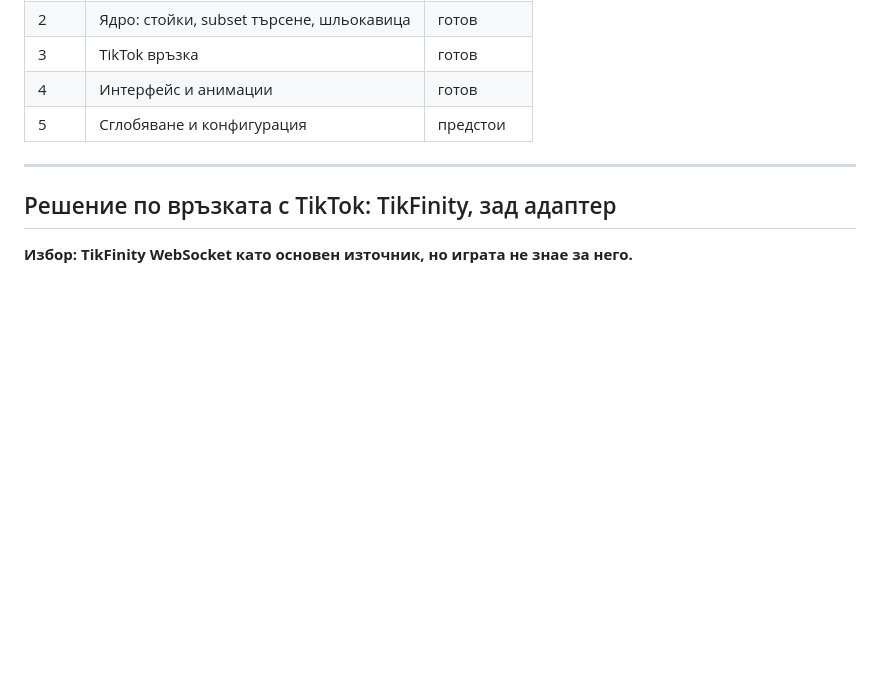
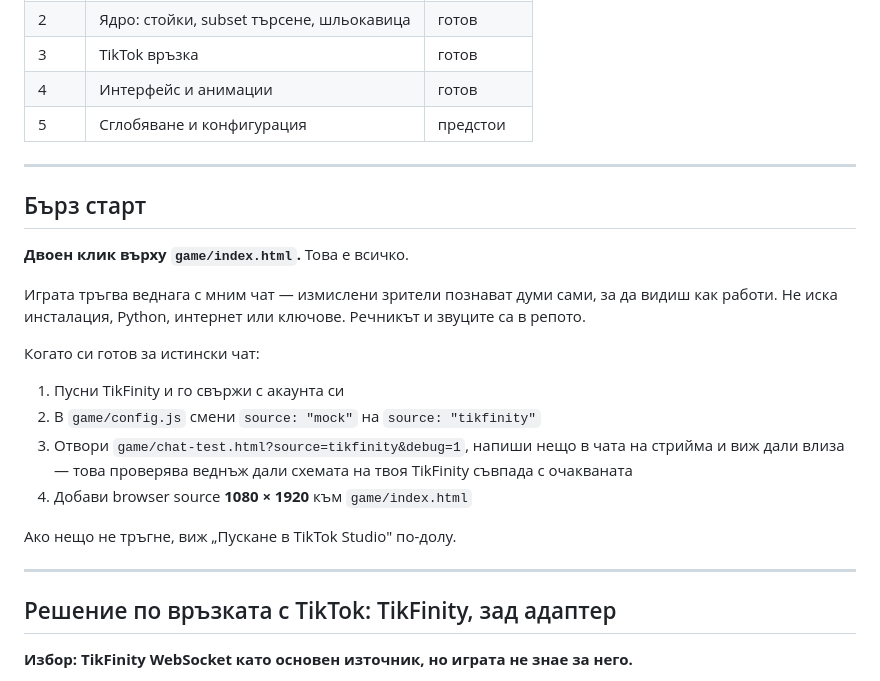
Before and after one commit to TikTokstar/tts-, a Markdown page: README.md, the part around the change. GitHub-like rendering; blank space fills up the shorter version.

Commit message:
Бърз старт в README
Свеж clone тръгва с двоен клик върху game/index.html - проверено в чист
Chromium от нов checkout: няма грешки, речникът се зарежда, рундът върви и
мнимите зрители познават думи без намеса. Нищо не се инсталира.

Co-Authored-By: Claude Opus 5 <noreply@anthropic.com>
Claude-Session: https://claude.ai/code/session_01CMFNXgd3eYvXb12eJdeuQ6

```diff
--- a/README.md
+++ b/README.md
@@ -15,6 +15,27 @@
 | 3 | TikTok връзка | готов |
 | 4 | Интерфейс и анимации | готов |
 | 5 | Сглобяване и конфигурация | предстои |
+
+---
+
+## Бърз старт
+
+**Двоен клик върху `game/index.html`.** Това е всичко.
+
+Играта тръгва веднага с мним чат — измислени зрители познават думи сами, за
+да видиш как работи. Не иска инсталация, Python, интернет или ключове.
+Речникът и звуците са в репото.
+
+Когато си готов за истински чат:
+
+1. Пусни TikFinity и го свържи с акаунта си
+2. В `game/config.js` смени `source: "mock"` на `source: "tikfinity"`
+3. Отвори `game/chat-test.html?source=tikfinity&debug=1`, напиши нещо в
+   чата на стрийма и виж дали влиза — това проверява веднъж дали схемата
+   на твоя TikFinity съвпада с очакваната
+4. Добави browser source **1080 × 1920** към `game/index.html`
+
+Ако нещо не тръгне, виж „Пускане в TikTok Studio" по-долу.
 
 ---
 
```
